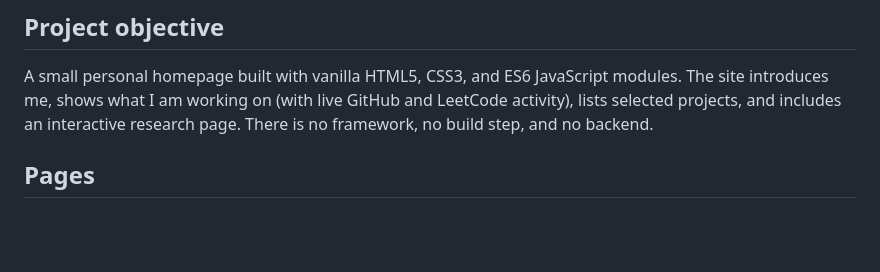
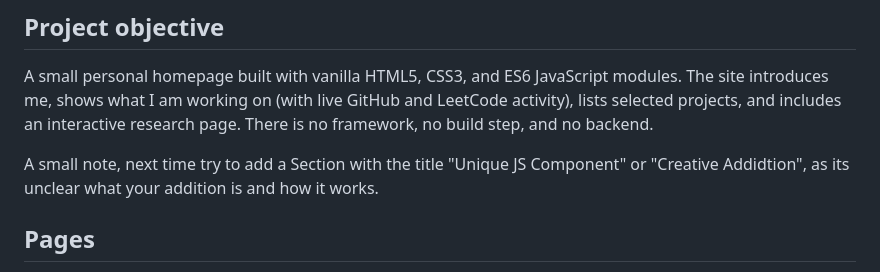
Before and after one commit to Manojh23/manoj_cs5610_project1, a Markdown page: README.md, the part around the change. Drawn GitHub-style; blank space fills up the shorter version.

Commit message:
Suggestion to add "Original Javascript Feature"
Hey consider adding a ## Original Java Script Feature heading in the README, after the project objective that states what your feature is and why it satisfies our rubric.  Just a small suggestion.

```diff
--- a/README.md
+++ b/README.md
@@ -16,6 +16,8 @@ CS 5610 — Web Development, Northeastern University
 ## Project objective
 
 A small personal homepage built with vanilla HTML5, CSS3, and ES6 JavaScript modules. The site introduces me, shows what I am working on (with live GitHub and LeetCode activity), lists selected projects, and includes an interactive research page. There is no framework, no build step, and no backend.
+
+A small note, next time try to add a Section with the title "Unique JS Component" or "Creative Addidtion", as its unclear what your addition is and how it works.
 
 ## Pages
 
```
